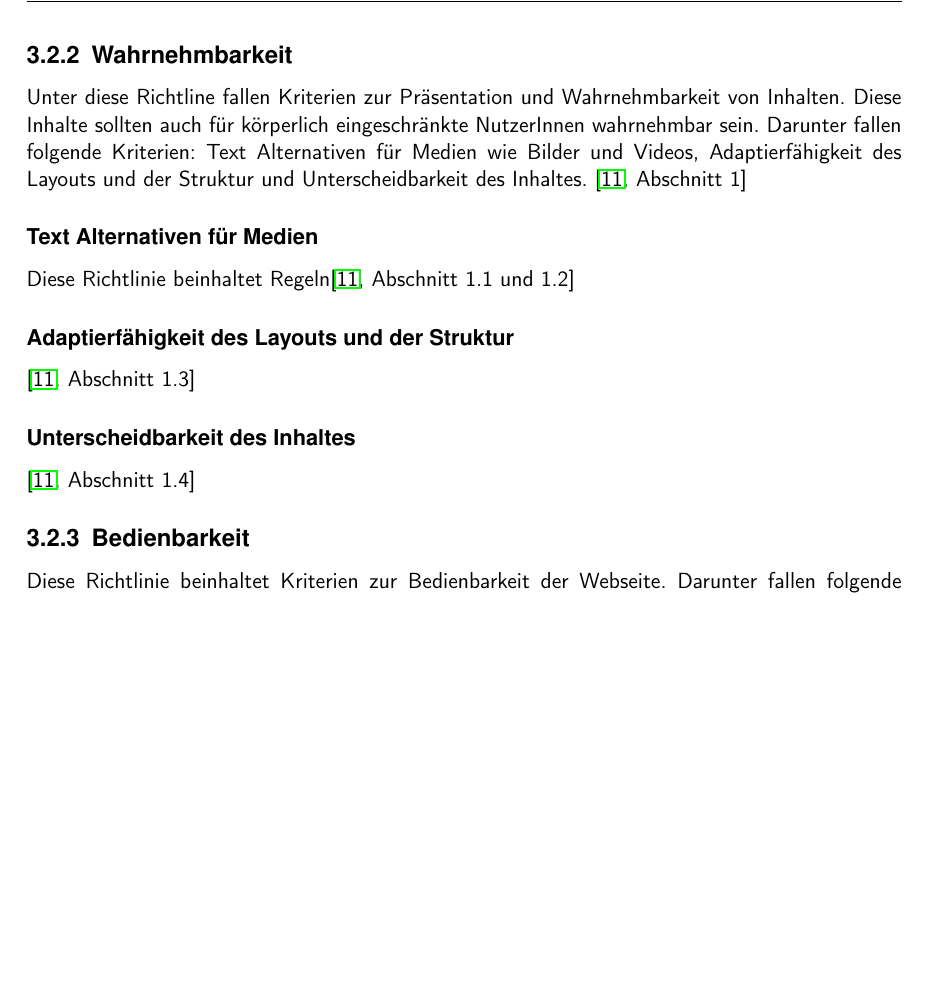
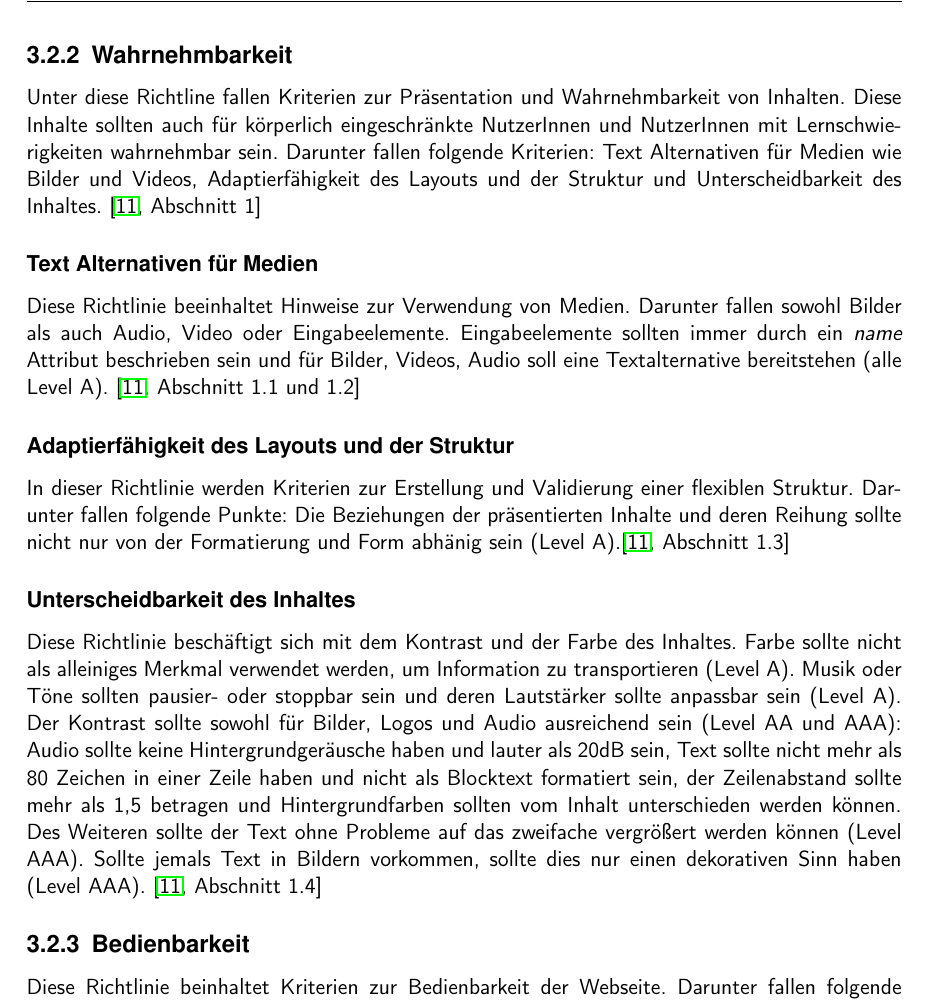
Before and after one commit to BernhardPosselt/bachelor-thesis, a LaTeX thesis (first/thesis/src/AccessibilityAndModernWeb.tex): part of page 16 of 27, cut so that both start at the same text, the shorter picture padded with empty space. Compiled offline with pdfLaTeX.

Commit message:
completed wcag2

```diff
--- a/first/thesis/src/AccessibilityAndModernWeb.tex
+++ b/first/thesis/src/AccessibilityAndModernWeb.tex
@@ -355,16 +355,16 @@ Die Gliederung in diese Konformit"atslevel wird anhand folgender Kritieren vorge
 
 
 \subsection{Wahrnehmbarkeit}
-Unter diese Richtline fallen Kriterien zur Pr"asentation und Wahrnehmbarkeit von Inhalten. Diese Inhalte sollten auch f"ur k"orperlich eingeschr"ankte NutzerInnen wahrnehmbar sein. Darunter fallen folgende Kriterien: Text Alternativen f"ur Medien wie Bilder und Videos, Adaptierf"ahigkeit des Layouts und der Struktur und Unterscheidbarkeit des Inhaltes. \cite[Abschnitt 1]{wcag2}
+Unter diese Richtline fallen Kriterien zur Pr"asentation und Wahrnehmbarkeit von Inhalten. Diese Inhalte sollten auch f"ur k"orperlich eingeschr"ankte NutzerInnen und NutzerInnen mit Lernschwierigkeiten wahrnehmbar sein. Darunter fallen folgende Kriterien: Text Alternativen f"ur Medien wie Bilder und Videos, Adaptierf"ahigkeit des Layouts und der Struktur und Unterscheidbarkeit des Inhaltes. \cite[Abschnitt 1]{wcag2}
 
 \subsubsection{Text Alternativen f"ur Medien}
-Diese Richtlinie beinhaltet Regeln\cite[Abschnitt 1.1 und 1.2]{wcag2}
+Diese Richtlinie beeinhaltet Hinweise zur Verwendung von Medien. Darunter fallen sowohl Bilder als auch Audio, Video oder Eingabeelemente. Eingabeelemente sollten immer durch ein \emph{name} Attribut beschrieben sein und f"ur Bilder, Videos, Audio soll eine Textalternative bereitstehen (alle Level A). \cite[Abschnitt 1.1 und 1.2]{wcag2}
 
 \subsubsection{Adaptierf"ahigkeit des Layouts und der Struktur}
-\cite[Abschnitt 1.3]{wcag2}
+In dieser Richtlinie werden Kriterien zur Erstellung und Validierung einer flexiblen Struktur. Darunter fallen folgende Punkte: Die Beziehungen der pr"asentierten Inhalte und deren Reihung sollte nicht nur von der Formatierung und Form abh"anig sein (Level A).\cite[Abschnitt 1.3]{wcag2}
 
 \subsubsection{Unterscheidbarkeit des Inhaltes}
-\cite[Abschnitt 1.4]{wcag2}
+Diese Richtlinie besch"aftigt sich mit dem Kontrast und der Farbe des Inhaltes. Farbe sollte nicht als alleiniges Merkmal verwendet werden, um Information zu transportieren (Level A). Musik oder T"one sollten pausier- oder stoppbar sein und deren Lautst"arker sollte anpassbar sein (Level A). Der Kontrast sollte sowohl f"ur Bilder, Logos und Audio ausreichend sein (Level AA und AAA): Audio sollte keine Hintergrundger"ausche haben und lauter als 20dB sein, Text sollte nicht mehr als 80 Zeichen in einer Zeile haben und nicht als Blocktext formatiert sein, der Zeilenabstand sollte mehr als 1,5 betragen und Hintergrundfarben sollten vom Inhalt unterschieden werden k"onnen. Des Weiteren sollte der Text ohne Probleme auf das zweifache vergr"o"sert werden k"onnen (Level AAA). Sollte jemals Text in Bildern vorkommen, sollte dies nur einen dekorativen Sinn haben (Level AAA). \cite[Abschnitt 1.4]{wcag2}
 
 
 
```
